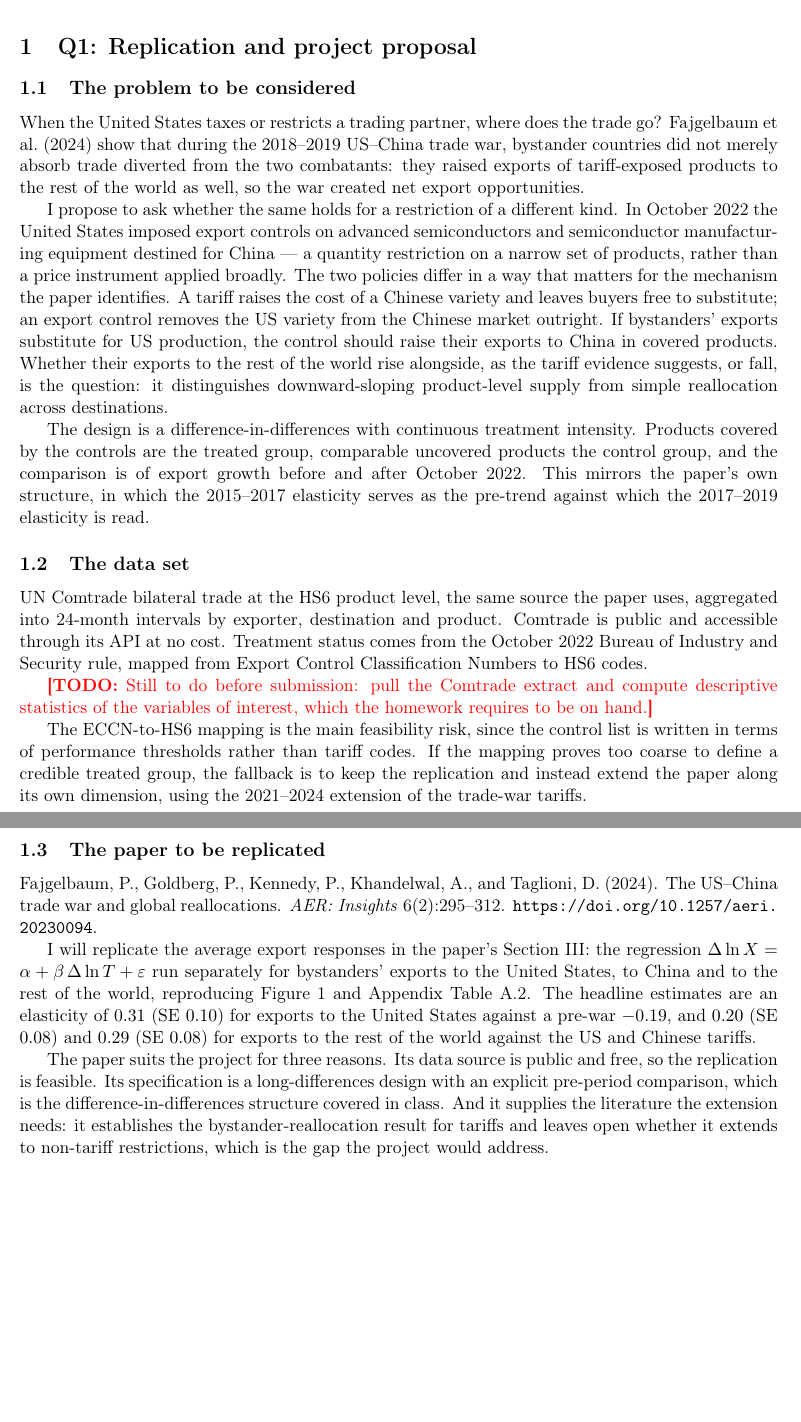
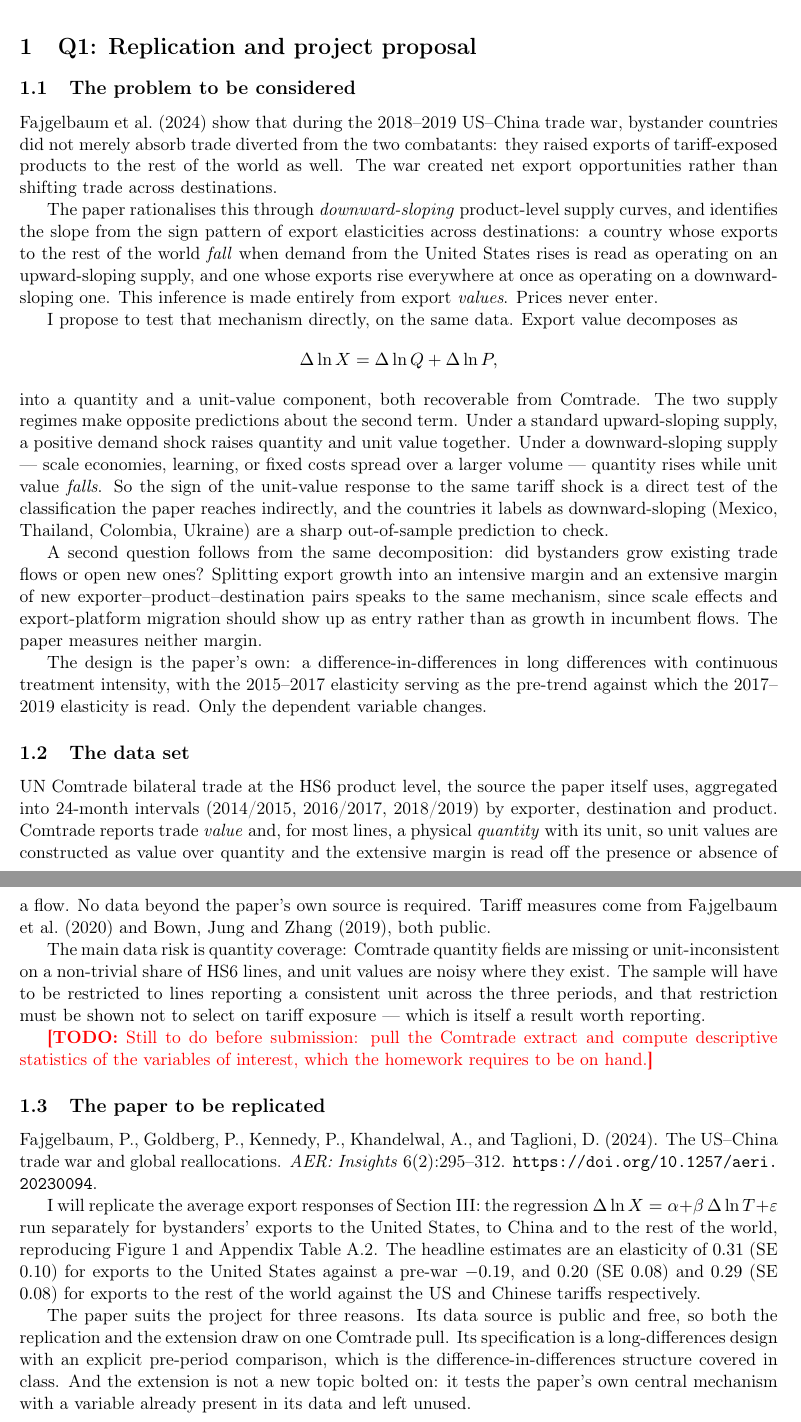
Before and after one commit to akyratzis/STAT-5200---Applied-Econometrics-I, a LaTeX problem sheet (Homework Assignments/Homework 4/HW 4 - Report.tex): two parts of pages 1 and 2 of 15, joined at a grey line, cut so that both start at the same text, the shorter picture padded with empty space. Compiled offline with pdfLaTeX.

Commit message:
Reframe the proposal as an extension on the paper's own data

```diff
--- a/Homework Assignments/Homework 4/HW 4 - Report.tex
+++ b/Homework Assignments/Homework 4/HW 4 - Report.tex
@@ -115,70 +115,87 @@
 %==============================================================================
 
 \subsection{The problem to be considered}
-When the United States taxes or restricts a trading partner, where does the
-trade go? Fajgelbaum et al.\ (2024) show that during the 2018--2019
-US--China trade war, bystander countries did not merely absorb trade diverted
-from the two combatants: they raised exports of tariff-exposed products to the
-rest of the world as well, so the war created net export opportunities.
+Fajgelbaum et al.\ (2024) show that during the 2018--2019 US--China trade war,
+bystander countries did not merely absorb trade diverted from the two
+combatants: they raised exports of tariff-exposed products to the rest of the
+world as well. The war created net export opportunities rather than shifting
+trade across destinations.
 
-I propose to ask whether the same holds for a restriction of a different kind.
-In October 2022 the United States imposed export controls on advanced
-semiconductors and semiconductor manufacturing equipment destined for China ---
-a quantity restriction on a narrow set of products, rather than a price
-instrument applied broadly. The two policies differ in a way that matters for
-the mechanism the paper identifies. A tariff raises the cost of a Chinese
-variety and leaves buyers free to substitute; an export control removes the US
-variety from the Chinese market outright. If bystanders' exports substitute for
-US production, the control should raise their exports to China in covered
-products. Whether their exports to the rest of the world rise alongside, as the
-tariff evidence suggests, or fall, is the question: it distinguishes
-downward-sloping product-level supply from simple reallocation across
-destinations.
+The paper rationalises this through \emph{downward-sloping} product-level
+supply curves, and identifies the slope from the sign pattern of export
+elasticities across destinations: a country whose exports to the rest of the
+world \emph{fall} when demand from the United States rises is read as operating
+on an upward-sloping supply, and one whose exports rise everywhere at once as
+operating on a downward-sloping one. This inference is made entirely from
+export \emph{values}. Prices never enter.
 
-The design is a difference-in-differences with continuous treatment intensity.
-Products covered by the controls are the treated group, comparable
-uncovered products the control group, and the comparison is of export growth
-before and after October 2022. This mirrors the paper's own structure, in which
-the 2015--2017 elasticity serves as the pre-trend against which the 2017--2019
-elasticity is read.
+I propose to test that mechanism directly, on the same data. Export value
+decomposes as
+\[
+\Delta \ln X = \Delta \ln Q + \Delta \ln P,
+\]
+into a quantity and a unit-value component, both recoverable from Comtrade.
+The two supply regimes make opposite predictions about the second term. Under a
+standard upward-sloping supply, a positive demand shock raises quantity and
+unit value together. Under a downward-sloping supply --- scale economies,
+learning, or fixed costs spread over a larger volume --- quantity rises while
+unit value \emph{falls}. So the sign of the unit-value response to the same
+tariff shock is a direct test of the classification the paper reaches
+indirectly, and the countries it labels as downward-sloping (Mexico, Thailand,
+Colombia, Ukraine) are a sharp out-of-sample prediction to check.
+
+A second question follows from the same decomposition: did bystanders grow
+existing trade flows or open new ones? Splitting export growth into an
+intensive margin and an extensive margin of new exporter--product--destination
+pairs speaks to the same mechanism, since scale effects and export-platform
+migration should show up as entry rather than as growth in incumbent flows.
+The paper measures neither margin.
+
+The design is the paper's own: a difference-in-differences in long differences
+with continuous treatment intensity, with the 2015--2017 elasticity serving as
+the pre-trend against which the 2017--2019 elasticity is read. Only the
+dependent variable changes.
 
 \subsection{The data set}
-UN Comtrade bilateral trade at the HS6 product level, the same source the paper
-uses, aggregated into 24-month intervals by exporter, destination and product.
-Comtrade is public and accessible through its API at no cost. Treatment status
-comes from the October 2022 Bureau of Industry and Security rule, mapped from
-Export Control Classification Numbers to HS6 codes.
+UN Comtrade bilateral trade at the HS6 product level, the source the paper
+itself uses, aggregated into 24-month intervals (2014/2015, 2016/2017,
+2018/2019) by exporter, destination and product. Comtrade reports trade
+\emph{value} and, for most lines, a physical \emph{quantity} with its unit, so
+unit values are constructed as value over quantity and the extensive margin is
+read off the presence or absence of a flow. No data beyond the paper's own
+source is required. Tariff measures come from Fajgelbaum et al.\ (2020) and
+Bown, Jung and Zhang (2019), both public.
+
+The main data risk is quantity coverage: Comtrade quantity fields are missing
+or unit-inconsistent on a non-trivial share of HS6 lines, and unit values are
+noisy where they exist. The sample will have to be restricted to lines
+reporting a consistent unit across the three periods, and that restriction must
+be shown not to select on tariff exposure --- which is itself a result worth
+reporting.
 
 \todo{Still to do before submission: pull the Comtrade extract and compute
 descriptive statistics of the variables of interest, which the homework
 requires to be on hand.}
-
-The ECCN-to-HS6 mapping is the main feasibility risk, since the control list is
-written in terms of performance thresholds rather than tariff codes. If the
-mapping proves too coarse to define a credible treated group, the fallback is
-to keep the replication and instead extend the paper along its own dimension,
-using the 2021--2024 extension of the trade-war tariffs.
 
 \subsection{The paper to be replicated}
 Fajgelbaum, P., Goldberg, P., Kennedy, P., Khandelwal, A., and Taglioni, D.
 (2024). The US--China trade war and global reallocations. \emph{AER: Insights}
 6(2):295--312. \url{https://doi.org/10.1257/aeri.20230094}.
 
-I will replicate the average export responses in the paper's Section III: the
-regression $\Delta \ln X = \alpha + \beta\,\Delta \ln T + \varepsilon$ run
-separately for bystanders' exports to the United States, to China and to the
-rest of the world, reproducing Figure 1 and Appendix Table A.2. The headline
-estimates are an elasticity of $0.31$ (SE $0.10$) for exports to the United
-States against a pre-war $-0.19$, and $0.20$ (SE $0.08$) and $0.29$ (SE $0.08$)
-for exports to the rest of the world against the US and Chinese tariffs.
+I will replicate the average export responses of Section III: the regression
+$\Delta \ln X = \alpha + \beta\,\Delta \ln T + \varepsilon$ run separately for
+bystanders' exports to the United States, to China and to the rest of the
+world, reproducing Figure 1 and Appendix Table A.2. The headline estimates are
+an elasticity of $0.31$ (SE $0.10$) for exports to the United States against a
+pre-war $-0.19$, and $0.20$ (SE $0.08$) and $0.29$ (SE $0.08$) for exports to
+the rest of the world against the US and Chinese tariffs respectively.
 
 The paper suits the project for three reasons. Its data source is public and
-free, so the replication is feasible. Its specification is a
-long-differences design with an explicit pre-period comparison, which is the
-difference-in-differences structure covered in class. And it supplies the
-literature the extension needs: it establishes the bystander-reallocation
-result for tariffs and leaves open whether it extends to non-tariff
-restrictions, which is the gap the project would address.
+free, so both the replication and the extension draw on one Comtrade pull. Its
+specification is a long-differences design with an explicit pre-period
+comparison, which is the difference-in-differences structure covered in class.
+And the extension is not a new topic bolted on: it tests the paper's own
+central mechanism with a variable already present in its data and left unused.
 
 \clearpage
 %==============================================================================
```
